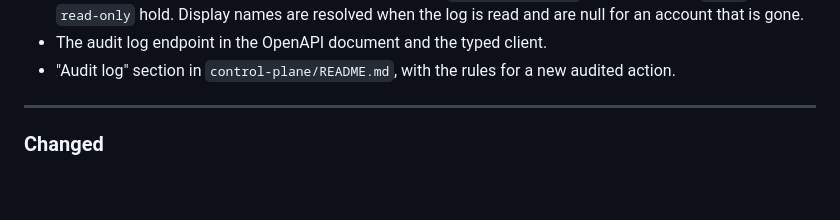
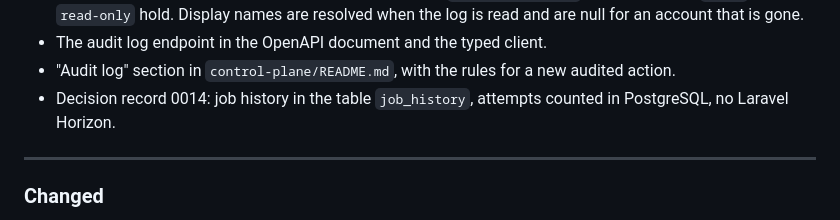
Before and after one commit to hostmesh/hostmesh, a Markdown page: CHANGELOG.md, the part around the change. GitHub-like rendering; blank space fills up the shorter version.

Commit message:
docs: decision 0014 (job history and retry policy)
Refs #28

Signed-off-by: Vasileios Ntoufoudis <info@ntoufoudis.com>

```diff
--- a/CHANGELOG.md
+++ b/CHANGELOG.md
@@ -104,6 +104,7 @@ The format is based on [Keep a Changelog](https://keepachangelog.com/en/1.1.0/).
 - `GET /api/v1/admin/audit-events`: the audit log, newest first, cursor paginated and filtered by actor, resource, action and time. It needs the new permission `audit-event.view`, which the roles `owner` and `read-only` hold. Display names are resolved when the log is read and are null for an account that is gone.
 - The audit log endpoint in the OpenAPI document and the typed client.
 - "Audit log" section in `control-plane/README.md`, with the rules for a new audited action.
+- Decision record 0014: job history in the table `job_history`, attempts counted in PostgreSQL, no Laravel Horizon.
 
 ---
 
```
Also changed, not shown: docs/decisions/0014-job-history-and-retry-policy.md (added, +49 -0 lines).
